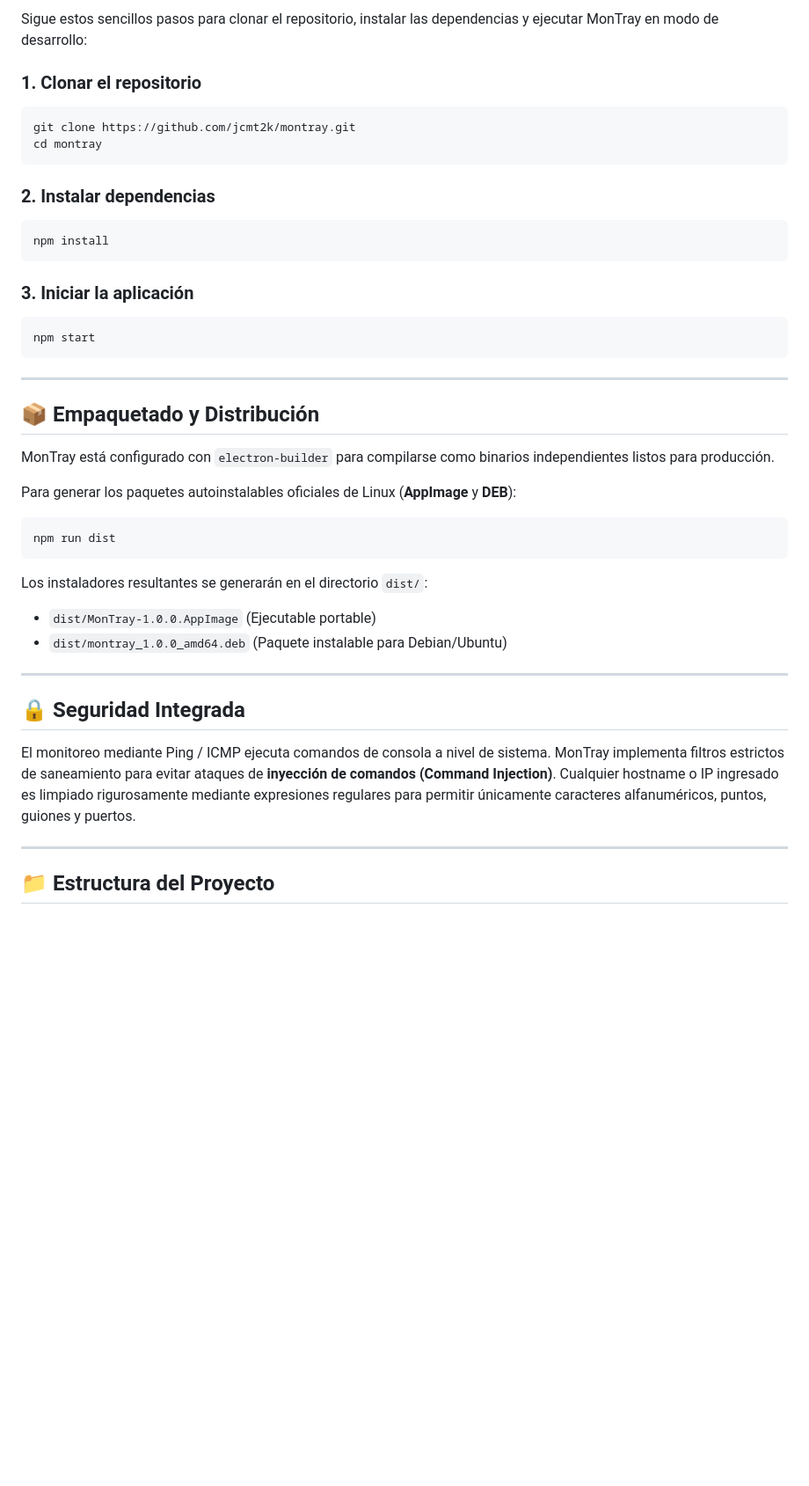
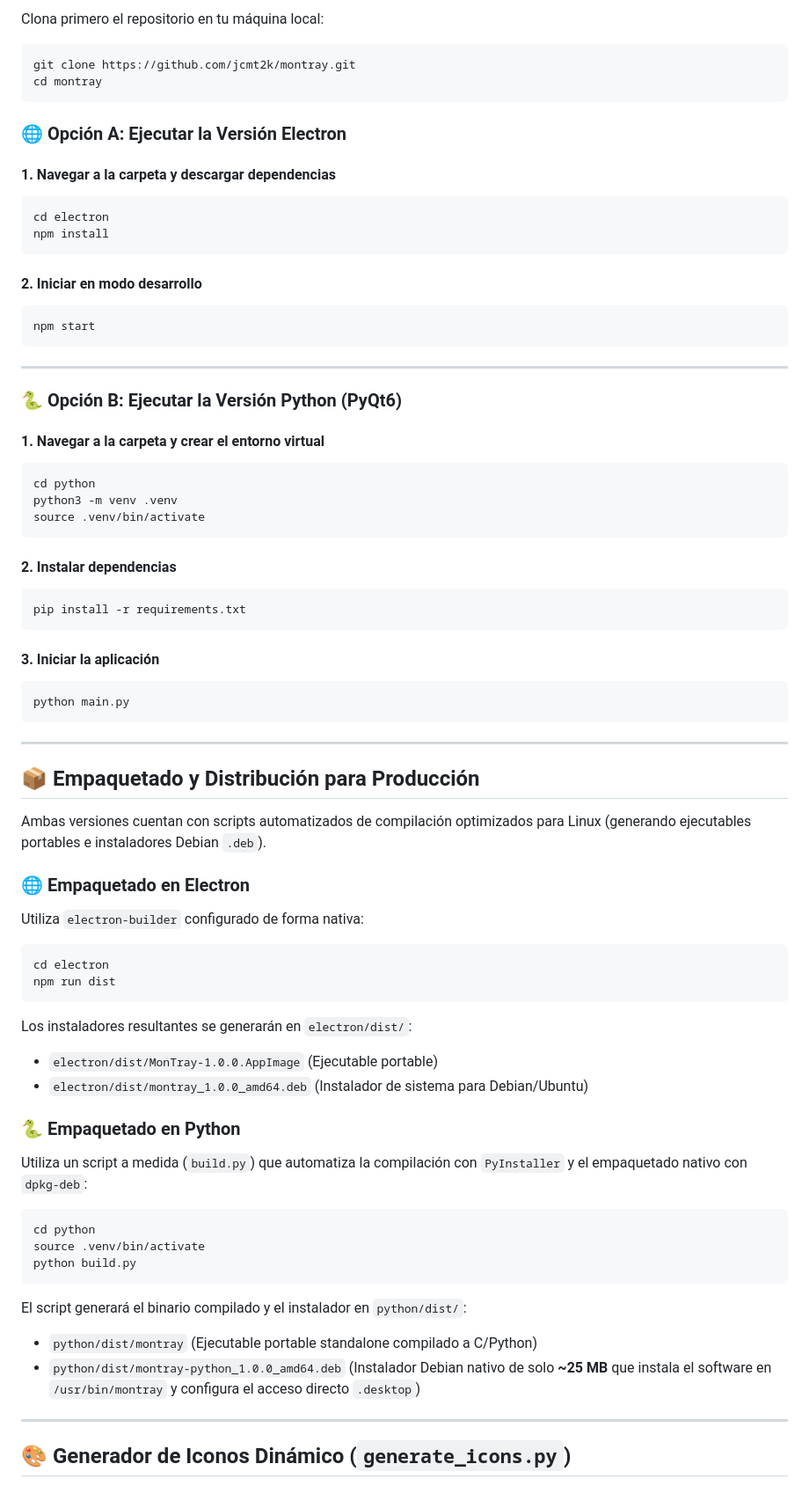
Before and after one commit to jcmt2k/montray, a Markdown page: README.md, the part around one of its changes. Shown at 88% size. Rendered like a GitHub page; blank space fills up the shorter version.

````diff
--- a/README.md
+++ b/README.md
@@ -38,45 +76,74 @@
 
-Sigue estos sencillos pasos para clonar el repositorio, instalar las dependencias y ejecutar MonTray en modo de desarrollo:
-
-### 1. Clonar el repositorio
+Clona primero el repositorio en tu máquina local:
 ```bash
 git clone https://github.com/jcmt2k/montray.git
 cd montray
 ```
 
-### 2. Instalar dependencias
+### 🌐 Opción A: Ejecutar la Versión Electron
+
+#### 1. Navegar a la carpeta y descargar dependencias
 ```bash
+cd electron
 npm install
 ```
 
-### 3. Iniciar la aplicación
+#### 2. Iniciar en modo desarrollo
 ```bash
 npm start
 ```
 
 ---
 
-## 📦 Empaquetado y Distribución
+### 🐍 Opción B: Ejecutar la Versión Python (PyQt6)
 
-MonTray está configurado con `electron-builder` para compilarse como binarios independientes listos para producción.
-
-Para generar los paquetes autoinstalables oficiales de Linux (**AppImage** y **DEB**):
-
+#### 1. Navegar a la carpeta y crear el entorno virtual
 ```bash
-npm run dist
+cd python
+python3 -m venv .venv
+source .venv/bin/activate
 ```
 
-Los instaladores resultantes se generarán en el directorio `dist/`:
-*   `dist/MonTray-1.0.0.AppImage` (Ejecutable portable)
-*   `dist/montray_1.0.0_amd64.deb` (Paquete instalable para Debian/Ubuntu)
+#### 2. Instalar dependencias
+```bash
+pip install -r requirements.txt
+```
+
+#### 3. Iniciar la aplicación
+```bash
+python main.py
+```
 
 ---
 
-## 🔒 Seguridad Integrada
+## 📦 Empaquetado y Distribución para Producción
 
-El monitoreo mediante Ping / ICMP ejecuta comandos de consola a nivel de sistema. MonTray implementa filtros estrictos de saneamiento para evitar ataques de **inyección de comandos (Command Injection)**. Cualquier hostname o IP ingresado es limpiado rigurosamente mediante expresiones regulares para permitir únicamente caracteres alfanuméricos, puntos, guiones y puertos.
+Ambas versiones cuentan con scripts automatizados de compilación optimizados para Linux (generando ejecutables portables e instaladores Debian `.deb`).
+
+### 🌐 Empaquetado en Electron
+
+Utiliza `electron-builder` configurado de forma nativa:
+```bash
+cd electron
+npm run dist
+```
+Los instaladores resultantes se generarán en `electron/dist/`:
+*   `electron/dist/MonTray-1.0.0.AppImage` (Ejecutable portable)
+*   `electron/dist/montray_1.0.0_amd64.deb` (Instalador de sistema para Debian/Ubuntu)
+
+### 🐍 Empaquetado en Python
+
+Utiliza un script a medida (`build.py`) que automatiza la compilación con `PyInstaller` y el empaquetado nativo con `dpkg-deb`:
+```bash
+cd python
+source .venv/bin/activate
+python build.py
+```
+El script generará el binario compilado y el instalador en `python/dist/`:
+*   `python/dist/montray` (Ejecutable portable standalone compilado a C/Python)
+*   `python/dist/montray-python_1.0.0_amd64.deb` (Instalador Debian nativo de solo **~25 MB** que instala el software en `/usr/bin/montray` y configura el acceso directo `.desktop`)
 
 ---
 
-## 📁 Estructura del Proyecto
+## 🎨 Generador de Iconos Dinámico (`generate_icons.py`)
 
````
Also changed, not shown: other parts of README.md (+79 -20 lines).
